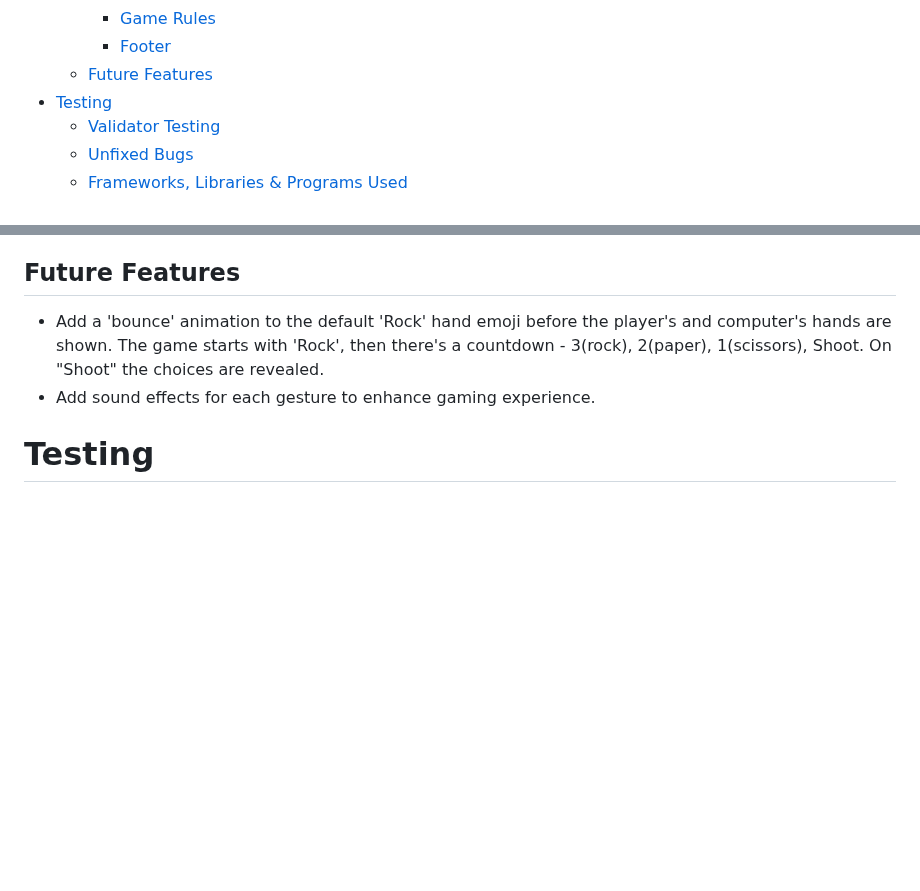
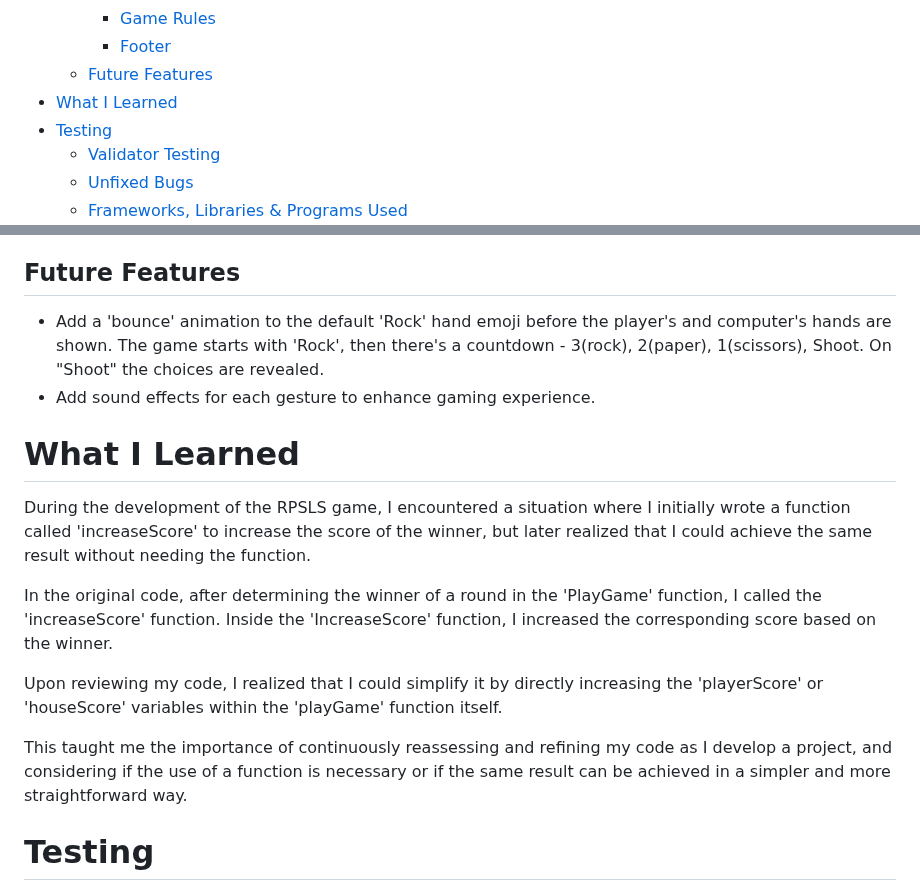
Before and after one commit to Tanjava/RPSLS, a Markdown page: README.md, 2 parts joined by grey strips. GitHub-like rendering; blank space fills up the shorter version.

Commit message:
Add a 'What I Learned' section to README

```diff
--- a/README.md
+++ b/README.md
@@ -23,6 +23,7 @@ The live game can be accessed and played here - [RPSLS Game](https://tanjava.git
     - [Game Rules](#game-rules)
     - [Footer](#footer)
   - [Future Features](#future-features)
+- [What I Learned](#what-i-learned)
 - [Testing](#testing)
   - [Validator Testing](#validator-testing)
   - [Unfixed Bugs](#unfixed-bugs)
@@ -127,6 +128,18 @@ The footer contains copyright information on the left, and the game rules on the
 - Add sound effects for each gesture to enhance gaming experience.
 
 
+
+# What I Learned
+
+During the development of the RPSLS game, I encountered a situation where I initially wrote a function called 'increaseScore' to increase the score of the winner, but later realized that I could achieve the same result without needing the function.
+
+In the original code, after determining the winner of a round in the 'PlayGame' function, I called the 'increaseScore' function. Inside the 'IncreaseScore' function, I increased the corresponding score based on the winner.
+
+Upon reviewing my code, I realized that I could simplify it by directly increasing the 'playerScore' or 'houseScore' variables within the 'playGame' function itself.
+
+This taught me the importance of continuously reassessing and refining my code as I develop a project, and considering if the use of a function is necessary or if the same result can be achieved in a simpler and more straightforward way.
+
+
 # Testing
 
 The website was tested on Google Chrome, Microsoft Edge, Safari, and Android devices to ensure compatibility and responsiveness.
```
